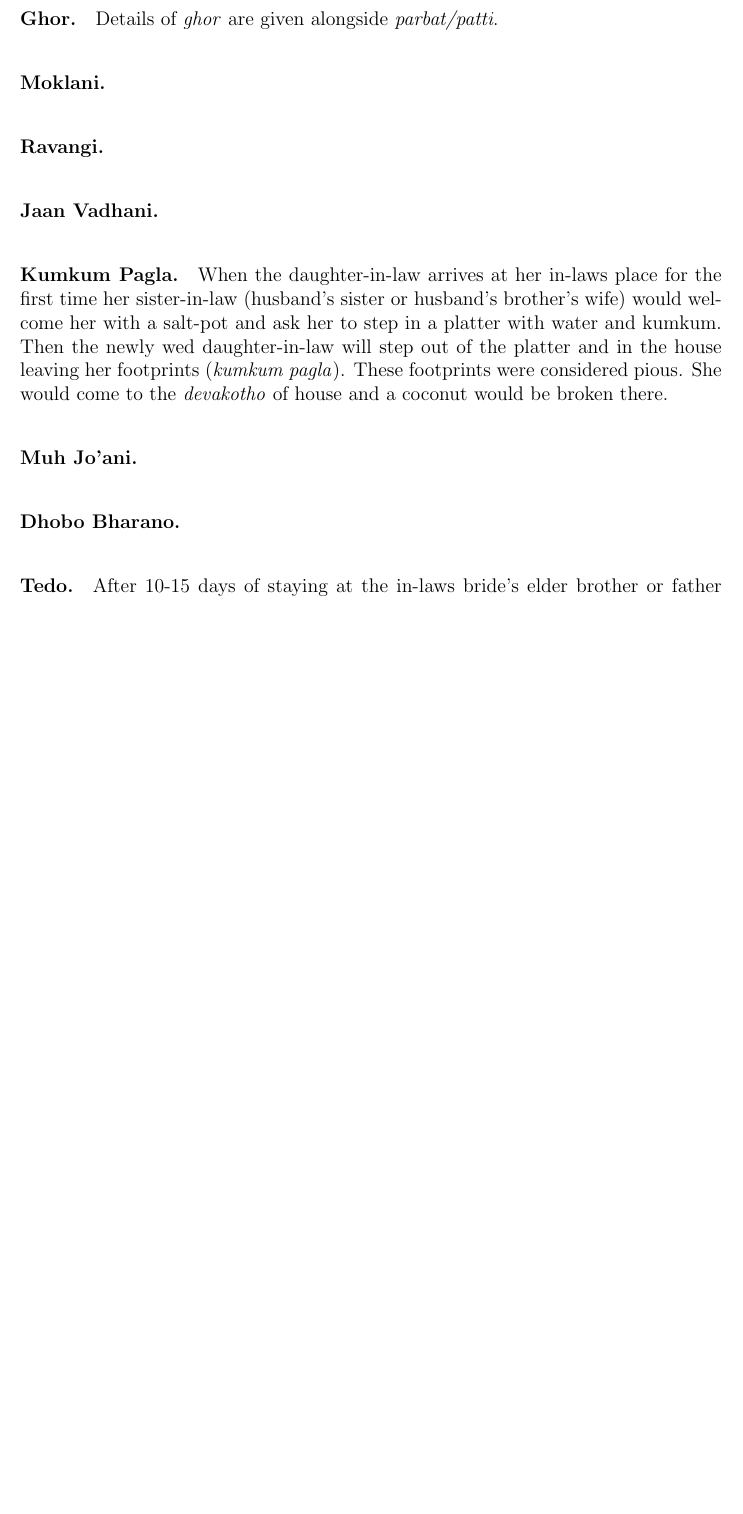
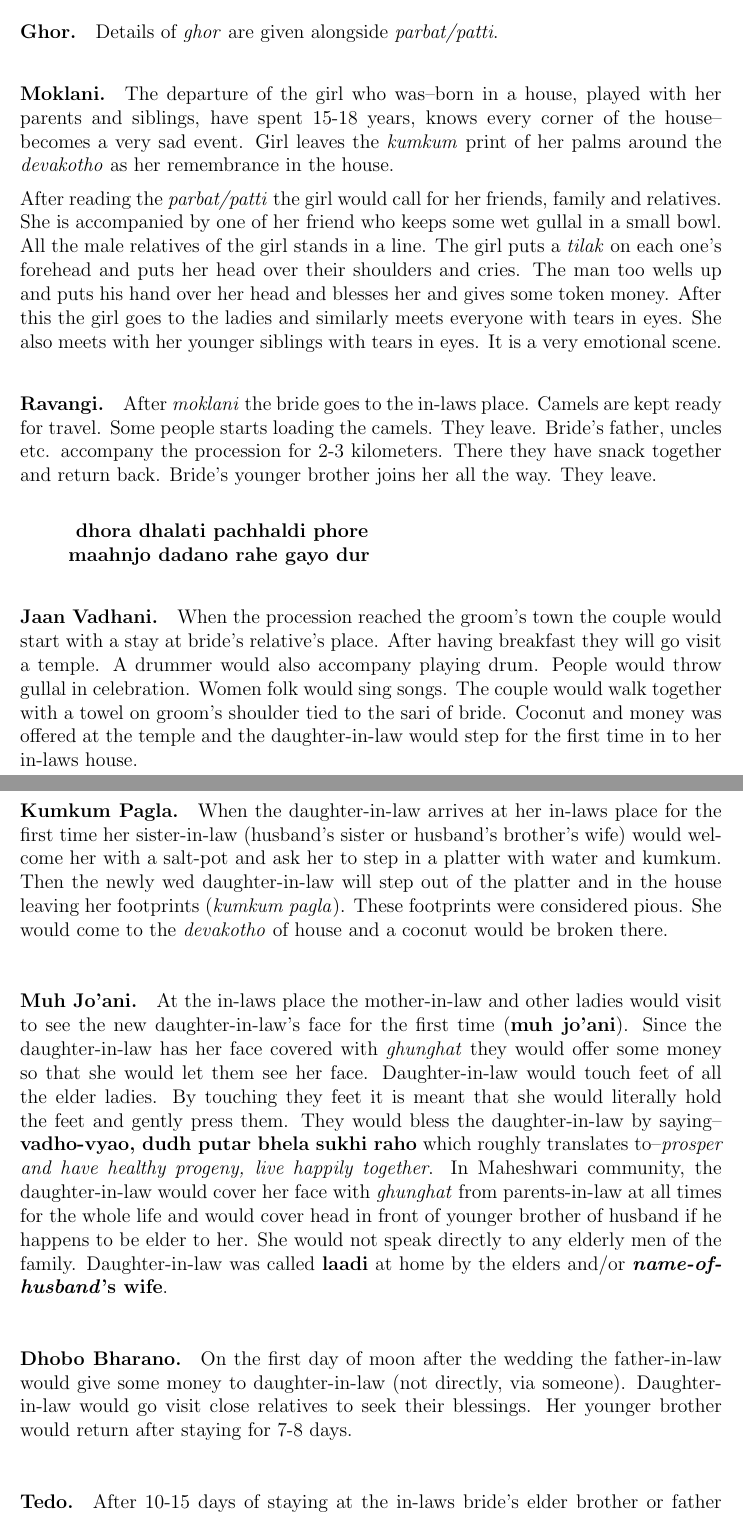
Before and after one commit to ketancmaheshwari/dhati-book, a LaTeX thesis (main.tex, which reads chap06.tex): part of page 82 of 147 before the commit and two parts of pages 82 and 83 of 149 after it, the two joined at a grey line, cut so that both start at the same text, the shorter picture padded with empty space. Compiled offline with pdfLaTeX.

Commit message:
all paras done

```diff
--- a/chap06.tex
+++ b/chap06.tex
@@ -1100,11 +1108,37 @@ in-laws is called \textbf{rabroto}. \textit{Shiro}, \textit{khich} and
 \paragraph{Ghor.} Details of \textit{ghor} are given alongside
 \textit{parbat/patti}.
 
-\paragraph{Moklani.}
-
-\paragraph{Ravangi.}
-
-\paragraph{Jaan Vadhani.}
+\paragraph{Moklani.} The departure of the girl who was--born in a house, played
+with her parents and siblings, have spent 15-18 years, knows every corner of
+the house--becomes a very sad event. Girl leaves the \textit{kumkum} print of
+her palms around the \textit{devakotho} as her remembrance in the house.
+
+After reading the \textit{parbat/patti} the girl would call for her friends,
+family and relatives. She is accompanied by one of her friend who keeps
+some wet gullal in a small bowl. All the male relatives of the girl
+stands in a line. The girl puts a \textit{tilak} on each one's forehead
+and puts her head over their shoulders and cries. The man too wells up
+and puts his hand over her head and blesses her and gives some token
+money. After this the girl goes to the ladies and similarly meets
+everyone with tears in eyes. She also meets with her younger siblings
+with tears in eyes. It is a very emotional scene.
+
+\paragraph{Ravangi.} After \textit{moklani} the bride goes to the in-laws place. Camels are kept ready for travel. Some people starts loading the camels. They leave. Bride's father, uncles etc. accompany the procession for 2-3 kilometers. There they have snack together and return back. Bride's younger brother joins her all the way. They leave.
+
+\begin{quote}
+\textbf{
+dhora dhalati pachhaldi phore\\
+maahnjo dadano rahe gayo dur
+}
+\end{quote}
+
+\paragraph{Jaan Vadhani.} When the procession reached the groom's town the
+couple would start with a stay at bride's relative's place. After having
+breakfast they will go visit a temple. A drummer would also accompany playing
+drum. People would throw gullal in celebration. Women folk would sing songs.
+The couple would walk together with a towel on groom's shoulder tied to the
+sari of bride. Coconut and money was offered at the temple and the
+daughter-in-law would step for the first time in to her in-laws house.
 
 \paragraph{Kumkum Pagla.} When the daughter-in-law arrives at her in-laws place
 for the first time her sister-in-law (husband's sister or husband's brother's
@@ -1114,8 +1148,26 @@ of the platter and in the house leaving her footprints (\textit{kumkum pagla}).
 These footprints were considered pious. She would come to the
 \textit{devakotho} of house and a coconut would be broken there.
 
-\paragraph{Muh Jo'ani.}
-
-\paragraph{Dhobo Bharano.}
-
-\paragraph{Tedo.} After 10-15 days of staying at the in-laws bride's elder brother or father would arrive to take her back to her parent's place. This event is called \textbf{tedo}. They would stay at the in-laws place for 2-3 days and leave with their daughter/sister. The bride would stay at her parent's place for a month. Then the husband would go to his in-laws place to take her back. The husband would stay 4-6 days at his in-laws place and leave with his wife. Son-in-law would be respected by adding the words \textbf{sahukar saah} or adding the word \textbf{saah} to his first name and calling him as such. Parents would send sweets and some savory items such as rolled thick-noodles along with the daughter. The in-laws would distribute such things among their relatives.
+\paragraph{Muh Jo'ani.} At the in-laws place the mother-in-law and other ladies
+would visit to see the new daughter-in-law's face for the first time
+(\textbf{muh jo'ani}). Since the daughter-in-law has her face covered with
+\textit{ghunghat} they would offer some money so that she would let them see
+her face. Daughter-in-law would touch feet of all the elder ladies. By touching
+they feet it is meant that she would literally hold the feet and gently press
+them. They would bless the daughter-in-law by saying--\textbf{vadho-vyao, dudh
+putar bhela sukhi raho} which roughly translates to--\textit{prosper and
+have healthy progeny, live happily together}. In Maheshwari community,
+the daughter-in-law would cover her face with \textit{ghunghat} from
+parents-in-law at all times for the whole life and would cover head in
+front of younger brother of husband if he happens to be elder to her.
+She would not speak directly to any elderly men of the family.
+Daughter-in-law was called \textbf{laadi} at home by the elders and/or
+\textbf{\emph{name-of-husband}'s wife}.
+
+\paragraph{Dhobo Bharano.} On the first day of moon after the wedding the
+father-in-law would give some money to daughter-in-law (not directly, via
+someone). Daughter-in-law would go visit close relatives to seek their
+blessings. Her younger brother would return after staying for 7-8 days.
+
+\paragraph{Tedo.} After 10-15 days of staying at the in-laws bride's elder
+brother or father would arrive to take her back to her parent's place. This
```
Also changed, not shown: chap06.tex (23 more changed lines).
